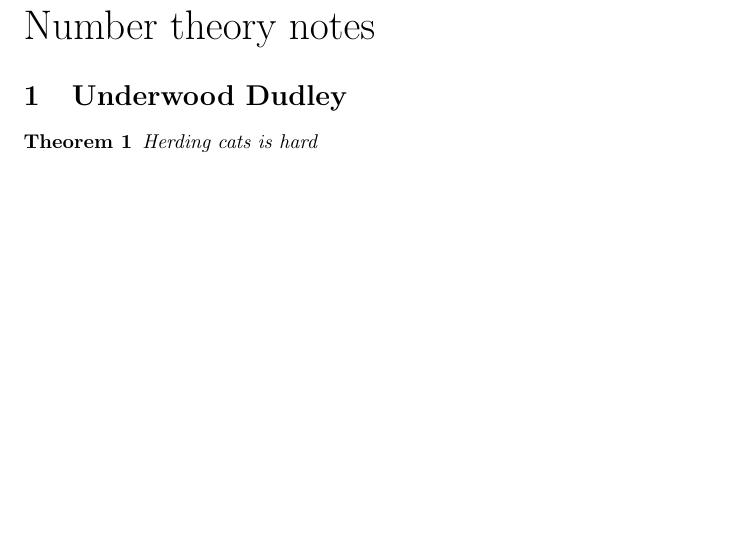
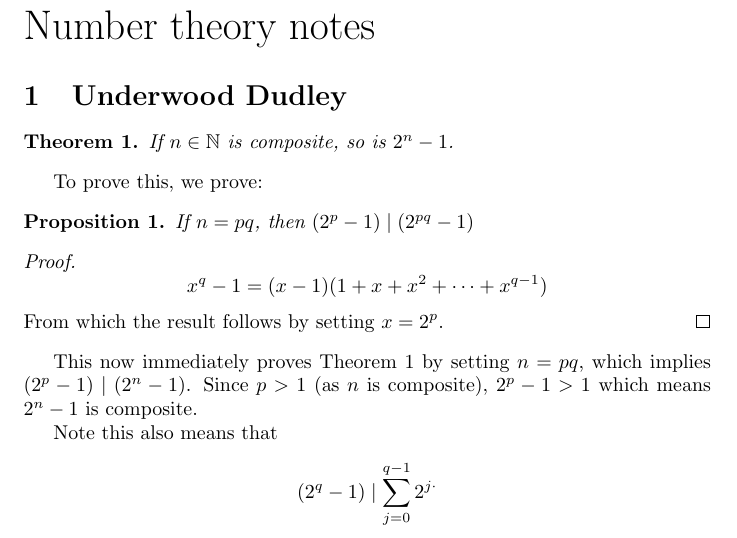
Before and after one commit to khoborerkagoj/math_notes, a LaTeX document (number_theory/number_theory.tex): part of the page, cut so that both start at the same text, the shorter picture padded with empty space. Compiled offline with pdfLaTeX.

Commit message:
First proof added

```diff
--- a/number_theory/number_theory.tex
+++ b/number_theory/number_theory.tex
@@ -4,8 +9,25 @@
+\newcommand{\nat}{\ensuremath{\mathbb{N}}}
+
 \begin{document}
 {\centering{\huge Number theory notes}}
 
 \section{Underwood Dudley}
-\begin{thm}
-  Herding cats is hard
+\begin{thm}\label{composite_2_power}
+  If $n\in \nat$ is composite, so is $2^n - 1$.
 \end{thm}
+To prove this, we prove:
+\begin{prop}
+  If $n = pq$, then $(2^p - 1)\mid (2^{pq}-1)$
+\end{prop}
+\begin{proof}
+  \[x^q - 1 = (x - 1)(1 + x + x^2 +\cdots+ x^{q-1})\]
+  From which the result follows by setting $x = 2^p$.
+\end{proof}
+
+This now immediately proves Theorem \ref{composite_2_power} by setting
+$n = pq$, which implies $(2^p - 1) \mid (2^n - 1)$. Since $p > 1$ (as $n$
+is composite), $2^p - 1 > 1$ which means $2^n - 1$ is composite.
+
+Note this also means that
+\[(2^q - 1) \mid\sum_{j=0}^{q-1}2^{j\cdotp}\]
 \end{document}
```
Also changed, not shown: number_theory/number_theory.tex (5 more changed lines).
